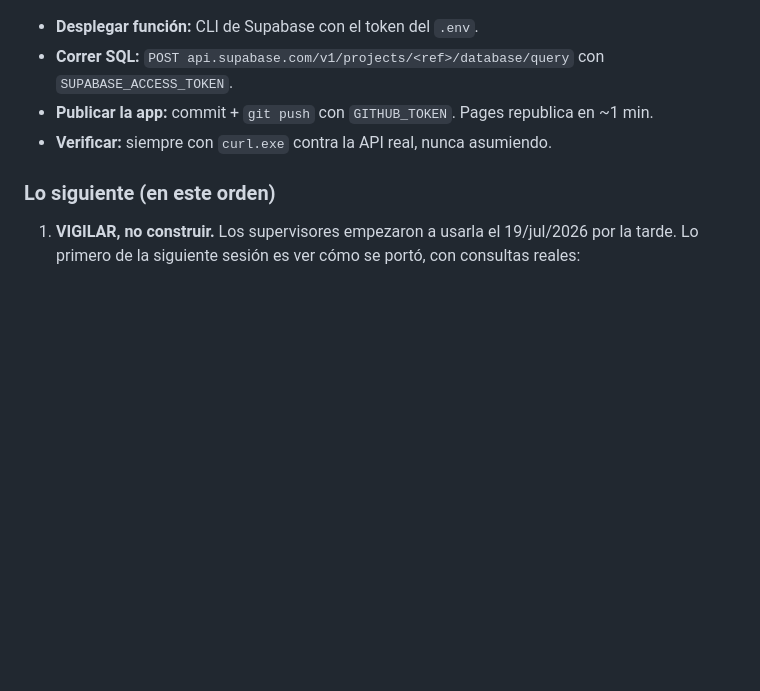
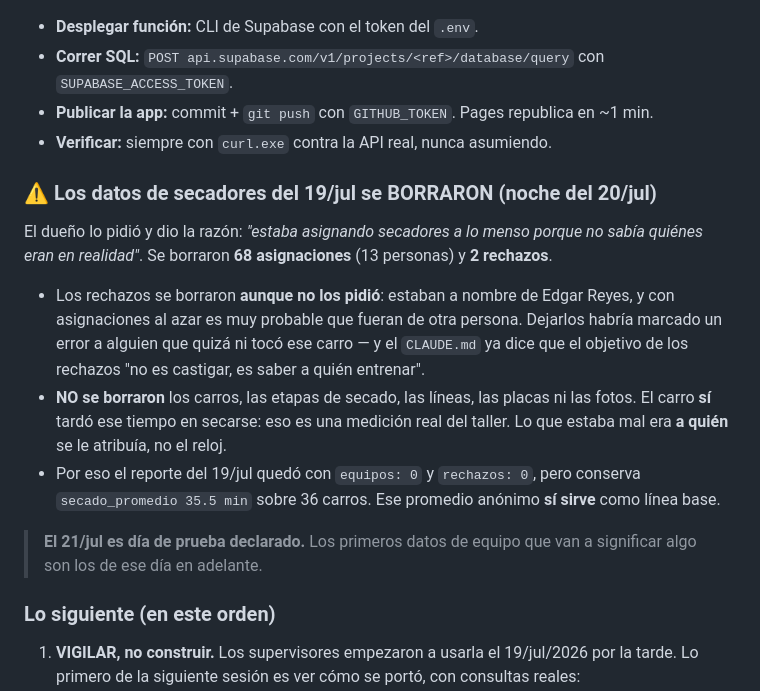
Before and after one commit to rushmexicali/app-rush, a Markdown page: CLAUDE.md, the part around the change. GitHub-like rendering; blank space fills up the shorter version.

Commit message:
Borrados los datos de secadores del 19/jul
El dueno lo pidio y dio la razon: "estaba asignando secadores a lo menso
porque no sabia quienes eran en realidad". Manana (21/jul) es dia de
prueba declarado, y los primeros datos de equipo que van a significar
algo son los de ese dia en adelante.

BORRADO
  68 asignaciones  (quien seco cada carro, 13 personas)
   2 rechazos      (ambos a nombre de Edgar Reyes)

Los rechazos se borraron aunque no los pidio, y vale la pena decir por
que: con asignaciones al azar es muy probable que ese rechazo fuera de
otra persona. Dejarlo habria marcado un error a alguien que quiza ni
toco ese carro, y el CLAUDE.md dice que el objetivo de los rechazos "no
es castigar, es saber a quien entrenar y en que". Un rechazo mal
atribuido hace exactamente lo contrario.

NO SE BORRO
  59 carros, 54 etapas de secado, lineas, placas, fotos

El carro SI tardo ese tiempo en secarse: eso es una medicion real del
taller. Lo que estaba mal era A QUIEN se le atribuia, no el reloj. Por
eso el reporte queda con equipos:0 y rechazos:0 pero conserva el secado
promedio de 35.5 min sobre 36 carros — un promedio anonimo que si sirve
como linea base.

Reporte del 19/jul regenerado. Cola en 0 para manana.

Co-Authored-By: Claude Opus 4.8 <noreply@anthropic.com>

```diff
--- a/CLAUDE.md
+++ b/CLAUDE.md
@@ -834,6 +834,24 @@ el aroma primero se guardara como "Pinito".
 - **Publicar la app:** commit + `git push` con `GITHUB_TOKEN`. Pages republica en ~1 min.
 - **Verificar:** siempre con `curl.exe` contra la API real, nunca asumiendo.
 
+### ⚠️ Los datos de secadores del 19/jul se BORRARON (noche del 20/jul)
+
+El dueño lo pidió y dio la razón: *"estaba asignando secadores a lo menso porque no sabía
+quiénes eran en realidad"*. Se borraron **68 asignaciones** (13 personas) y **2 rechazos**.
+
+- Los rechazos se borraron **aunque no los pidió**: estaban a nombre de Edgar Reyes, y con
+  asignaciones al azar es muy probable que fueran de otra persona. Dejarlos habría marcado un
+  error a alguien que quizá ni tocó ese carro — y el `CLAUDE.md` ya dice que el objetivo de los
+  rechazos "no es castigar, es saber a quién entrenar".
+- **NO se borraron** los carros, las etapas de secado, las líneas, las placas ni las fotos. El
+  carro **sí** tardó ese tiempo en secarse: eso es una medición real del taller. Lo que estaba
+  mal era **a quién** se le atribuía, no el reloj.
+- Por eso el reporte del 19/jul quedó con `equipos: 0` y `rechazos: 0`, pero conserva
+  `secado_promedio 35.5 min` sobre 36 carros. Ese promedio anónimo **sí sirve** como línea base.
+
+> **El 21/jul es día de prueba declarado.** Los primeros datos de equipo que van a significar
+> algo son los de ese día en adelante.
+
 ### Lo siguiente (en este orden)
 
 1. **VIGILAR, no construir.** Los supervisores empezaron a usarla el 19/jul/2026 por la
```
